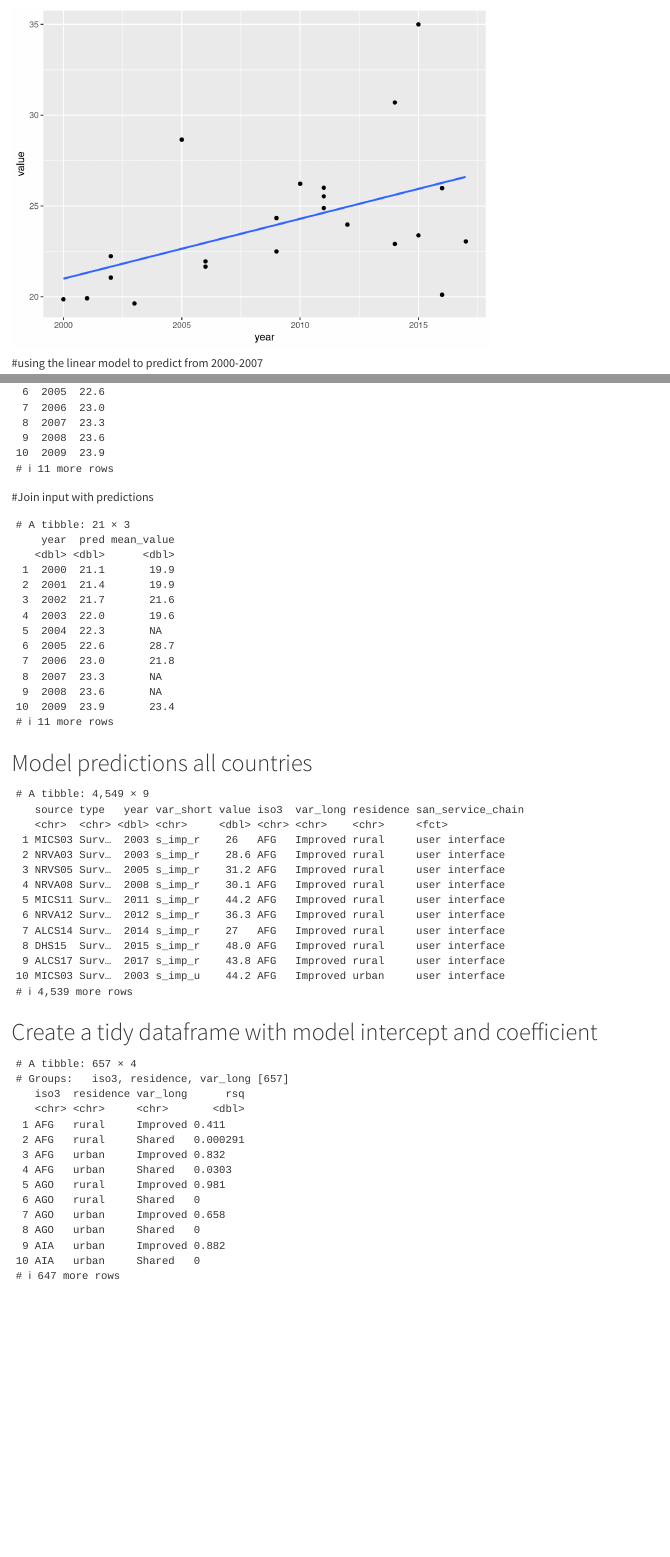
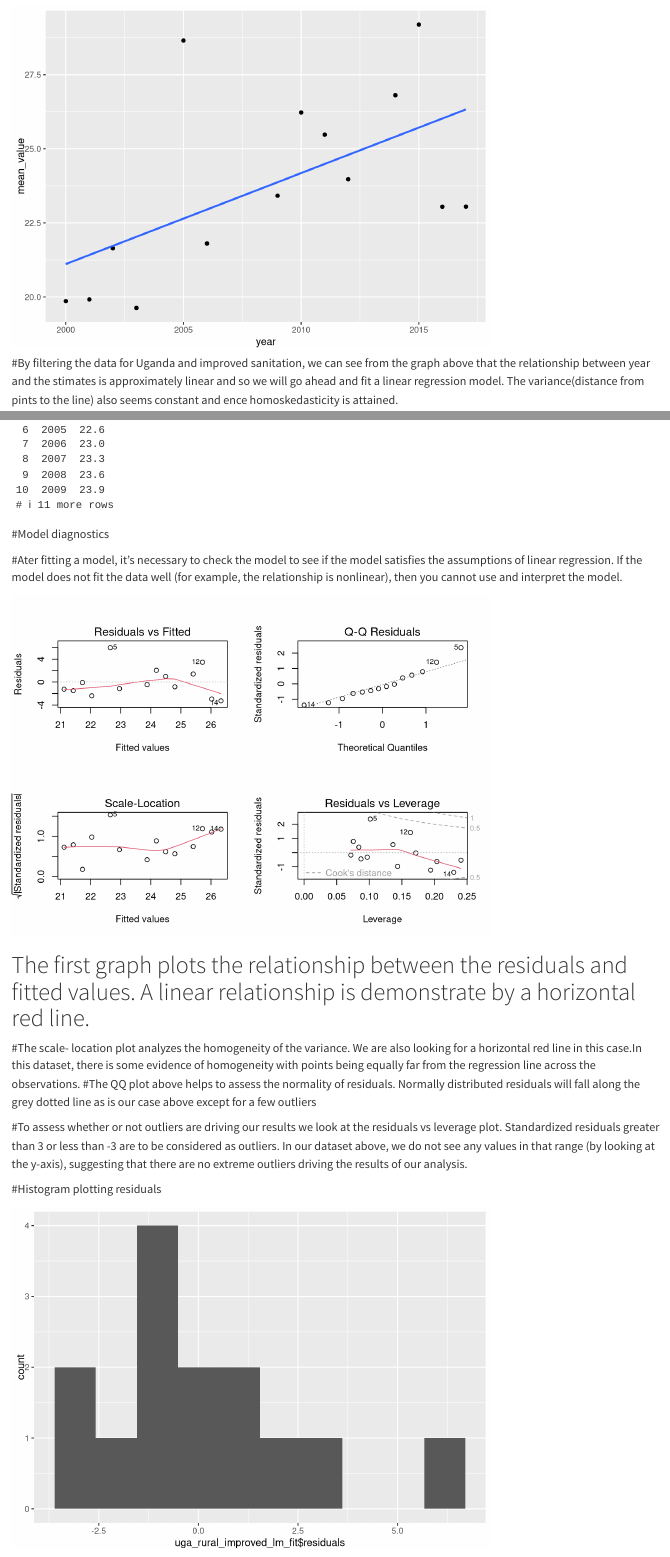
Before and after one commit to KaraniLinda/SDG-6-2-Reproducibility, a Quarto document (Lindamsc.qmd): the page in a window 1100 px wide, from 1750 px down before the commit and from 2240 px down after it, and a second part further down, joined at a grey line. Rendered offline with R 4.5, knitr and Pandoc in place of Quarto, with nearby package versions; some code elsewhere in the file could not run offline.

Commit message:
#Model diagnostics

````diff
--- a/Lindamsc.qmd
+++ b/Lindamsc.qmd
@@ -107,7 +107,6 @@ jmpraw %>%
 
 
 
-#using the linear model to predict from 2000-2007
 
 
 
@@ -125,6 +124,15 @@ uga_rural_improved <- jmpraw %>%
 ```
 
 ```{r}
+uga_rural_improved %>%
+    ggplot(aes(x = year, y = mean_value)) +
+    geom_point() +
+    geom_smooth(method = "lm", se = FALSE)
+```
+#By filtering the data for Uganda and improved sanitation, we can see from the graph above that the relationship between year and the stimates is approximately linear and so we will go ahead and fit a linear regression model. The variance(distance from pints to the line) also seems constant and ence homoskedasticity is attained.
+
+
+```{r}
 
 uga_rural_improved_lm_fit <- lm(mean_value ~ year, data = uga_rural_improved)
 
@@ -149,6 +157,30 @@ uga_values <- tibble(year = seq(2000,2020,1)) %>%
 uga_values
 ```
 
+#Model diagnostics
+
+#Ater fitting a model, it’s necessary to check the model to see if the model satisfies the assumptions of linear regression. If the model does not fit the data well (for example, the relationship is nonlinear), then you cannot use and interpret the model.
+```{r}
+par(mfrow = c(2, 2))
+plot(uga_rural_improved_lm_fit)
+```
+
+
+# The first graph plots the relationship between the residuals and fitted values. A linear relationship is demonstrate by a horizontal red line.
+#The scale- location plot analyzes the homogeneity of the variance. We are also looking for a horizontal red line in this case.In this dataset, there is some evidence of homogeneity with points being equally far from the regression line across the observations.
+#The QQ plot above helps to assess the normality of residuals. Normally distributed residuals will fall along the grey dotted line as is our case above except for a few outliers
+
+#To assess whether or not outliers are driving our results we look at the residuals vs leverage plot. Standardized residuals greater than 3 or less than -3 are to be considered as outliers. In our dataset above, we do not see any values in that range (by looking at the y-axis), suggesting that there are no extreme outliers driving the results of our analysis.
+
+
+#Histogram plotting residuals
+```{r}
+library(ggplot2)
+ggplot(uga_rural_improved_lm_fit, aes(uga_rural_improved_lm_fit$residuals)) +
+  geom_histogram(bins = 10)
+```
+
+
+
 #Join input with predictions
 ```{r}
-uga_values %>%
````
Also changed, not shown: Lindamsc.qmd (12 more changed lines).
